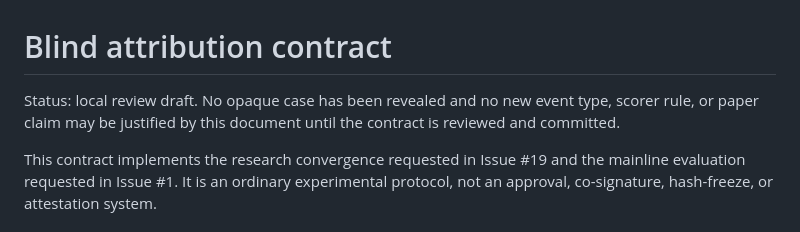
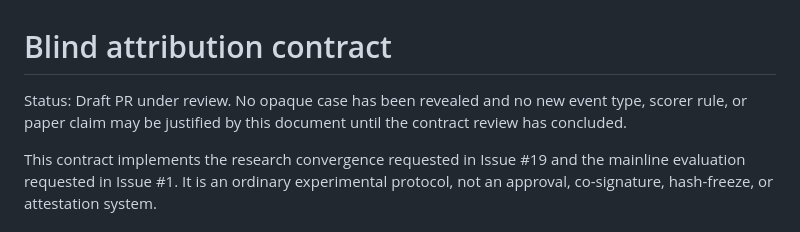
Before and after one commit to vLLM-HUST/vllm-hust-request-lifecycle-profiler, a Markdown page: docs/blind_attribution_contract.md, the part around the change. Rendered like a GitHub page.

Commit message:
docs: correct blind contract status

```diff
--- a/docs/blind_attribution_contract.md
+++ b/docs/blind_attribution_contract.md
@@ -1,8 +1,8 @@
 # Blind attribution contract
 
-Status: local review draft. No opaque case has been revealed and no new event
-type, scorer rule, or paper claim may be justified by this document until the
-contract is reviewed and committed.
+Status: Draft PR under review. No opaque case has been revealed and no new
+event type, scorer rule, or paper claim may be justified by this document until
+the contract review has concluded.
 
 This contract implements the research convergence requested in Issue #19 and
 the mainline evaluation requested in Issue #1. It is an ordinary experimental
```
